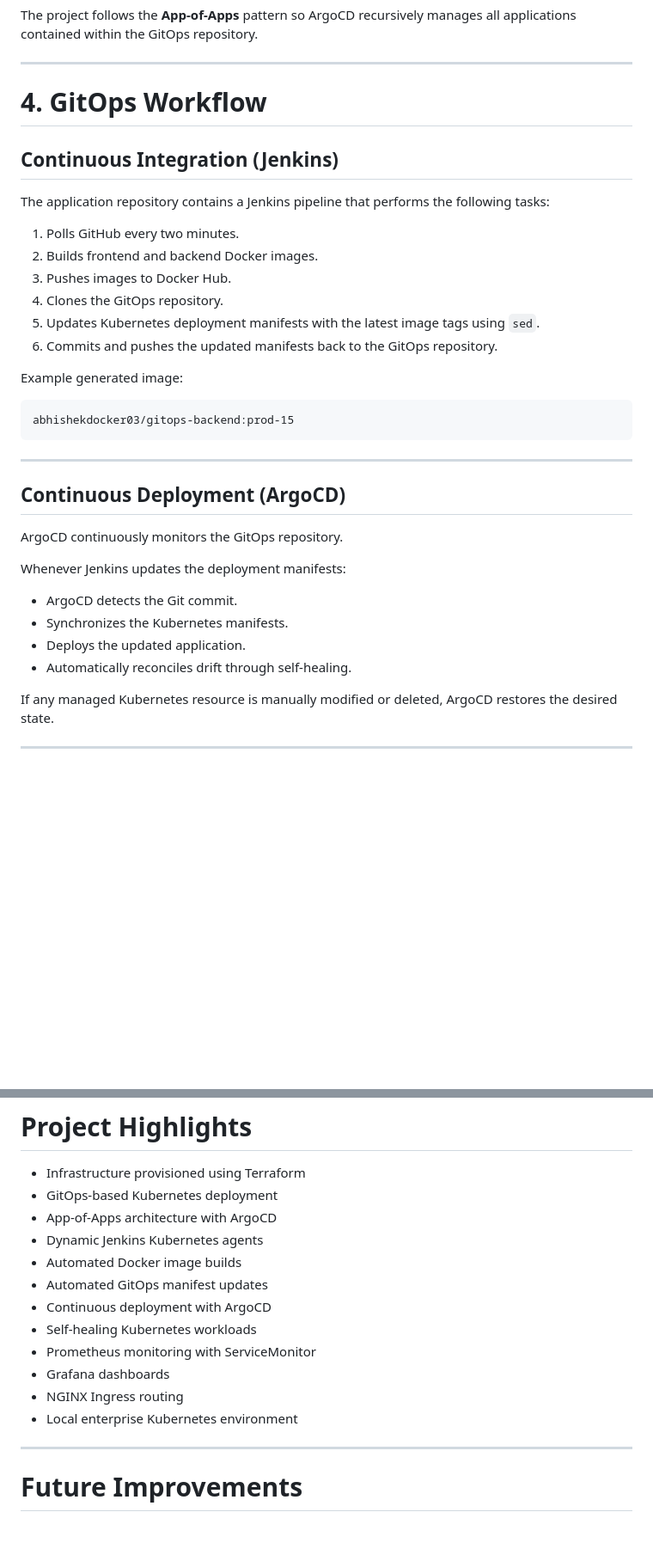
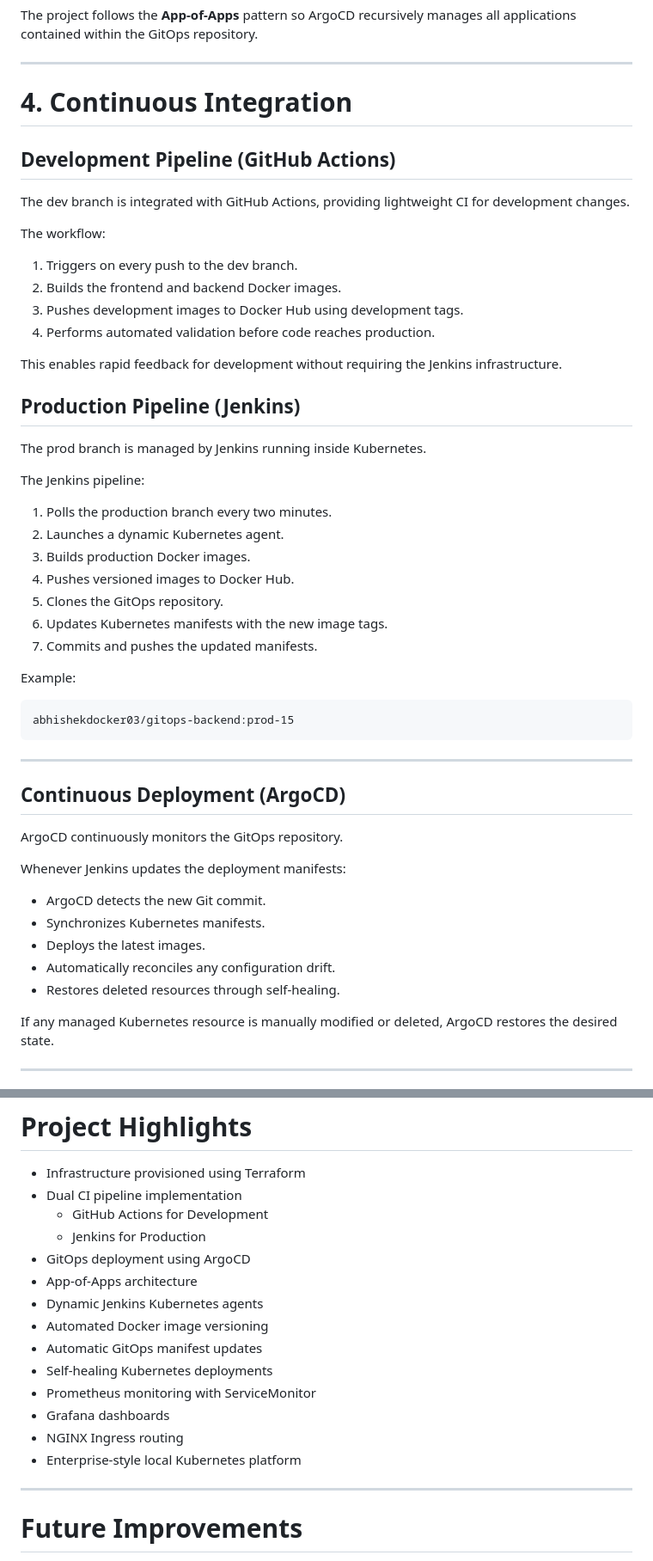
Before and after one commit to AbhishekChoudhary23/DevOps-Observability-app, a Markdown page: Readme.md, 2 parts joined by grey strips. Shown at 86% size. Rendered like a GitHub page; blank space fills up the shorter version.

````diff
--- a/Readme.md
+++ b/Readme.md
@@ -161,25 +172,39 @@ The project follows the **App-of-Apps** pattern so ArgoCD recursively manages al
 
 ---
 
-# 4. GitOps Workflow
+# 4. Continuous Integration
+## Development Pipeline (GitHub Actions)
 
-## Continuous Integration (Jenkins)
+The dev branch is integrated with GitHub Actions, providing lightweight CI for development changes.
 
-The application repository contains a Jenkins pipeline that performs the following tasks:
+The workflow:
 
-1. Polls GitHub every two minutes.
-2. Builds frontend and backend Docker images.
-3. Pushes images to Docker Hub.
-4. Clones the GitOps repository.
-5. Updates Kubernetes deployment manifests with the latest image tags using `sed`.
-6. Commits and pushes the updated manifests back to the GitOps repository.
+1. Triggers on every push to the dev branch.
+2. Builds the frontend and backend Docker images.
+3. Pushes development images to Docker Hub using development tags.
+4. Performs automated validation before code reaches production.
 
-Example generated image:
+This enables rapid feedback for development without requiring the Jenkins infrastructure.
+
+## Production Pipeline (Jenkins)
+
+The prod branch is managed by Jenkins running inside Kubernetes.
+
+The Jenkins pipeline:
+
+1. Polls the production branch every two minutes.
+2. Launches a dynamic Kubernetes agent.
+3. Builds production Docker images.
+4. Pushes versioned images to Docker Hub.
+5. Clones the GitOps repository.
+6. Updates Kubernetes manifests with the new image tags.
+7. Commits and pushes the updated manifests.
+
+Example:
 
 ```text
 abhishekdocker03/gitops-backend:prod-15
 ```
-
 ---
 
 ## Continuous Deployment (ArgoCD)
@@ -188,10 +213,11 @@ ArgoCD continuously monitors the GitOps repository.
 
 Whenever Jenkins updates the deployment manifests:
 
-- ArgoCD detects the Git commit.
-- Synchronizes the Kubernetes manifests.
-- Deploys the updated application.
-- Automatically reconciles drift through self-healing.
+- ArgoCD detects the new Git commit.
+- Synchronizes Kubernetes manifests.
+- Deploys the latest images.
+- Automatically reconciles any configuration drift.
+- Restores deleted resources through self-healing.
 
 If any managed Kubernetes resource is manually modified or deleted, ArgoCD restores the desired state.
 
@@ -339,17 +365,19 @@ Run the script:
 # Project Highlights
 
 - Infrastructure provisioned using Terraform
-- GitOps-based Kubernetes deployment
-- App-of-Apps architecture with ArgoCD
+- Dual CI pipeline implementation
+  - GitHub Actions for Development
+  - Jenkins for Production
+- GitOps deployment using ArgoCD
+- App-of-Apps architecture
 - Dynamic Jenkins Kubernetes agents
-- Automated Docker image builds
-- Automated GitOps manifest updates
-- Continuous deployment with ArgoCD
-- Self-healing Kubernetes workloads
+- Automated Docker image versioning
+- Automatic GitOps manifest updates
+- Self-healing Kubernetes deployments
 - Prometheus monitoring with ServiceMonitor
 - Grafana dashboards
 - NGINX Ingress routing
-- Local enterprise Kubernetes environment
+- Enterprise-style local Kubernetes platform
 
 ---
 
````
Also changed, not shown: other parts of Readme.md (+46 -35 lines).
